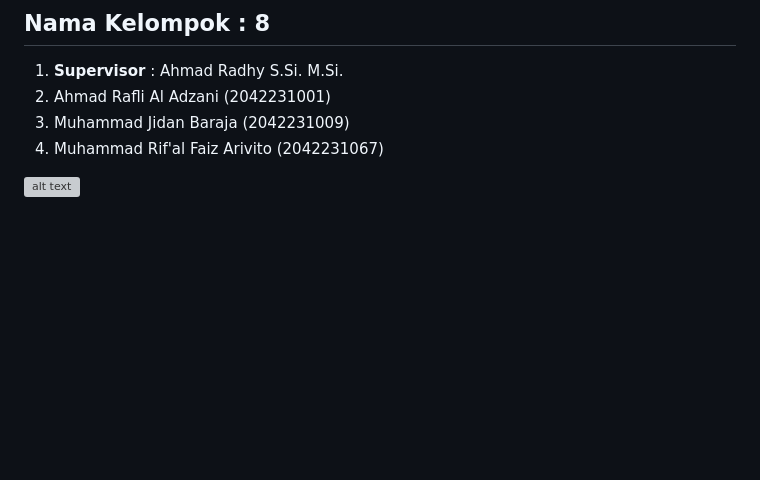
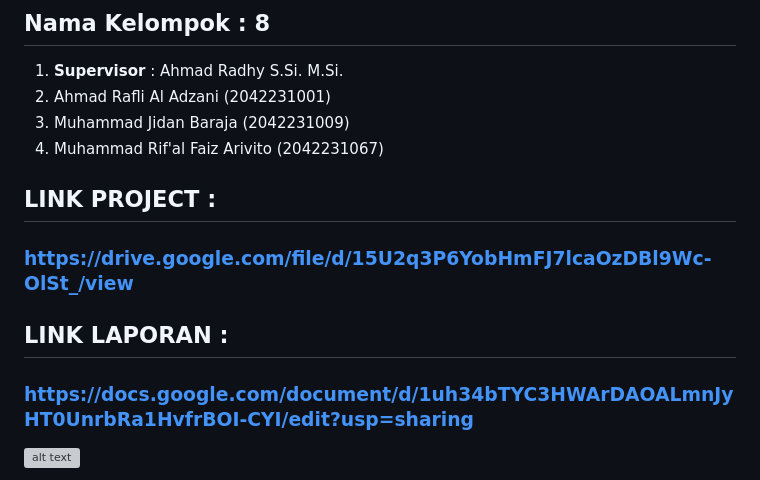
Before and after one commit to VITOGEOMATH/WEB-3-MONITORING-PENYANGRAIAN-BIJI-KOPI-DENGAN-SISTEM-BLOCKCHAIN, a Markdown page: README.md, the part around the change. Drawn GitHub-style; blank space fills up the shorter version; grey boxes are pictures that could not be loaded.

```diff
--- a/README.md
+++ b/README.md
@@ -9,6 +9,12 @@ INTERKONEKSI SISTEM INSTRUMENTASI - INSTITUT TEKNOLOGI SEPULUH NOPEMBER
 2. Ahmad Rafli Al Adzani (2042231001)
 3. Muhammad Jidan Baraja (2042231009)
 4. Muhammad Rif'al Faiz Arivito (2042231067)
+
+## LINK PROJECT :
+### https://drive.google.com/file/d/15U2q3P6YobHmFJ7lcaOzDBl9Wc-OlSt_/view
+
+## LINK LAPORAN :
+### https://docs.google.com/document/d/1uh34bTYC3HWArDAOALmnJyHT0UnrbRa1HvfrBOI-CYI/edit?usp=sharing
 
 ![alt text](https://github.com/VITOGEOMATH/WEB-3-MONITORING-PENYANGRAIAN-BIJI-KOPI-DENGAN-SISTEM-BLOCKCHAIN/blob/main/Plant%20Fermentasi)
 
```
